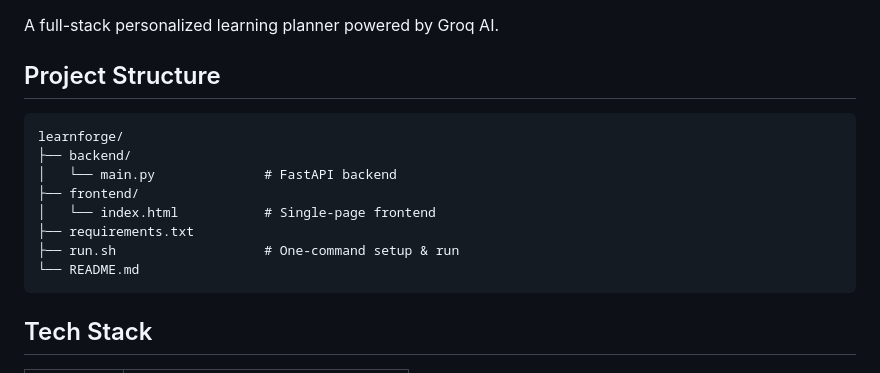
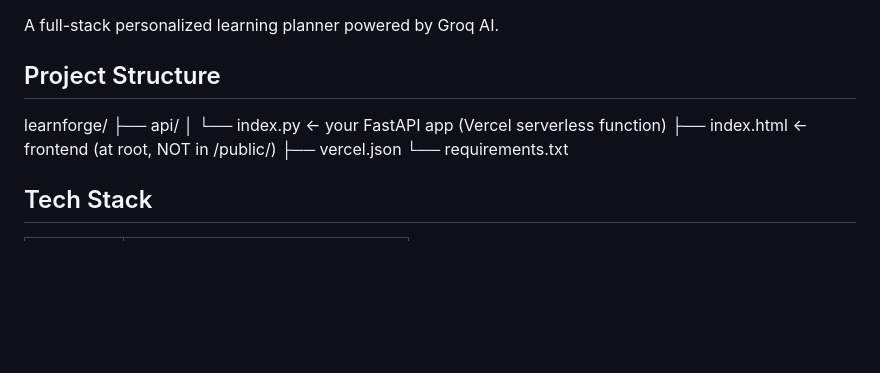
Before and after one commit to P-adithyagoud/LearnForge, a Markdown page: AI HELPER/files/README.md, the part around the change. Rendered like a GitHub page; blank space fills up the shorter version.

````diff
--- a/AI HELPER/files/README.md
+++ b/AI HELPER/files/README.md
@@ -4,16 +4,12 @@ A full-stack personalized learning planner powered by Groq AI.
 
 ## Project Structure
 
-```
 learnforge/
-├── backend/
-│   └── main.py              # FastAPI backend
-├── frontend/
-│   └── index.html           # Single-page frontend
-├── requirements.txt
-├── run.sh                   # One-command setup & run
-└── README.md
-```
+├── api/
+│   └── index.py          ← your FastAPI app (Vercel serverless function)
+├── index.html            ← frontend (at root, NOT in /public/)
+├── vercel.json
+└── requirements.txt
 
 ## Tech Stack
 
````
